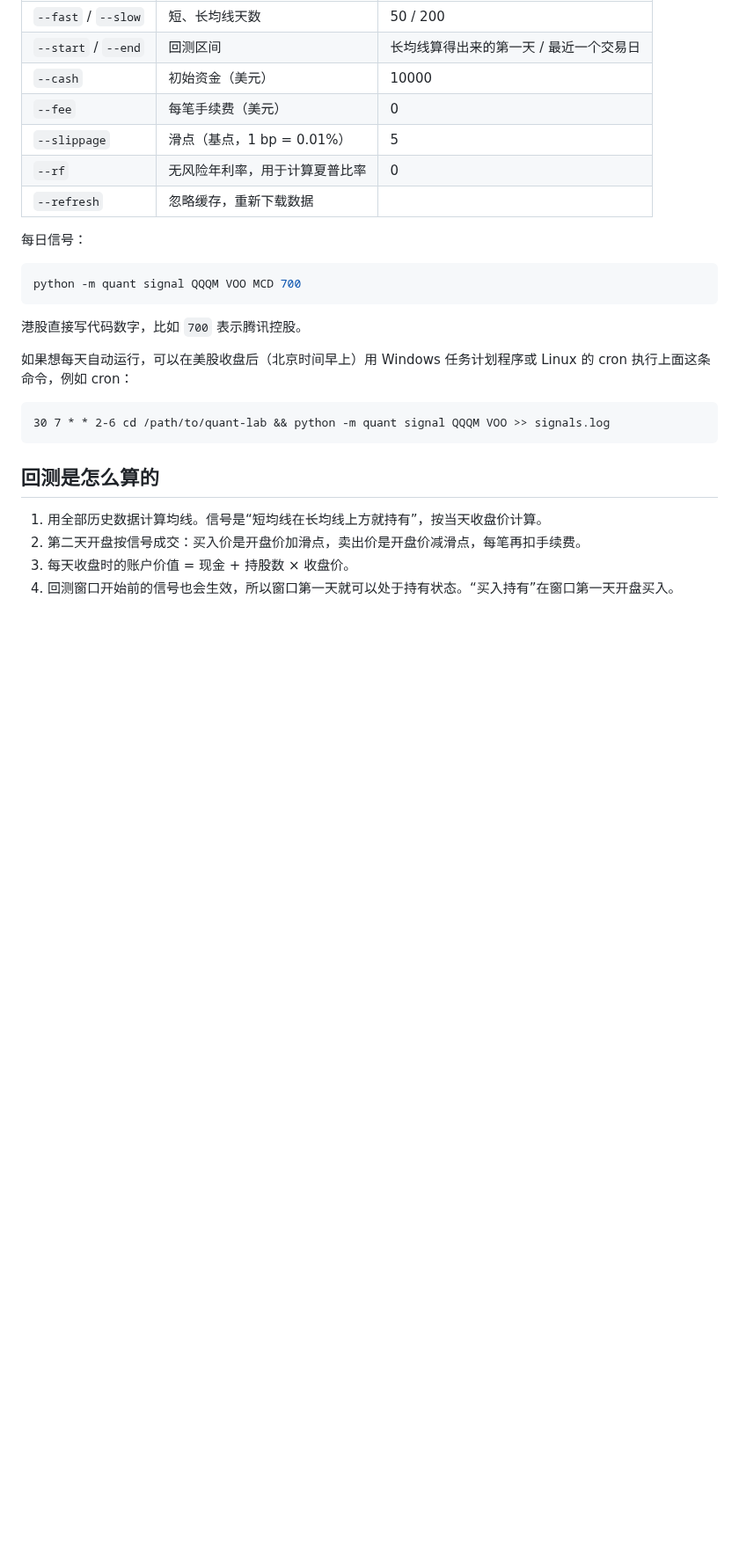
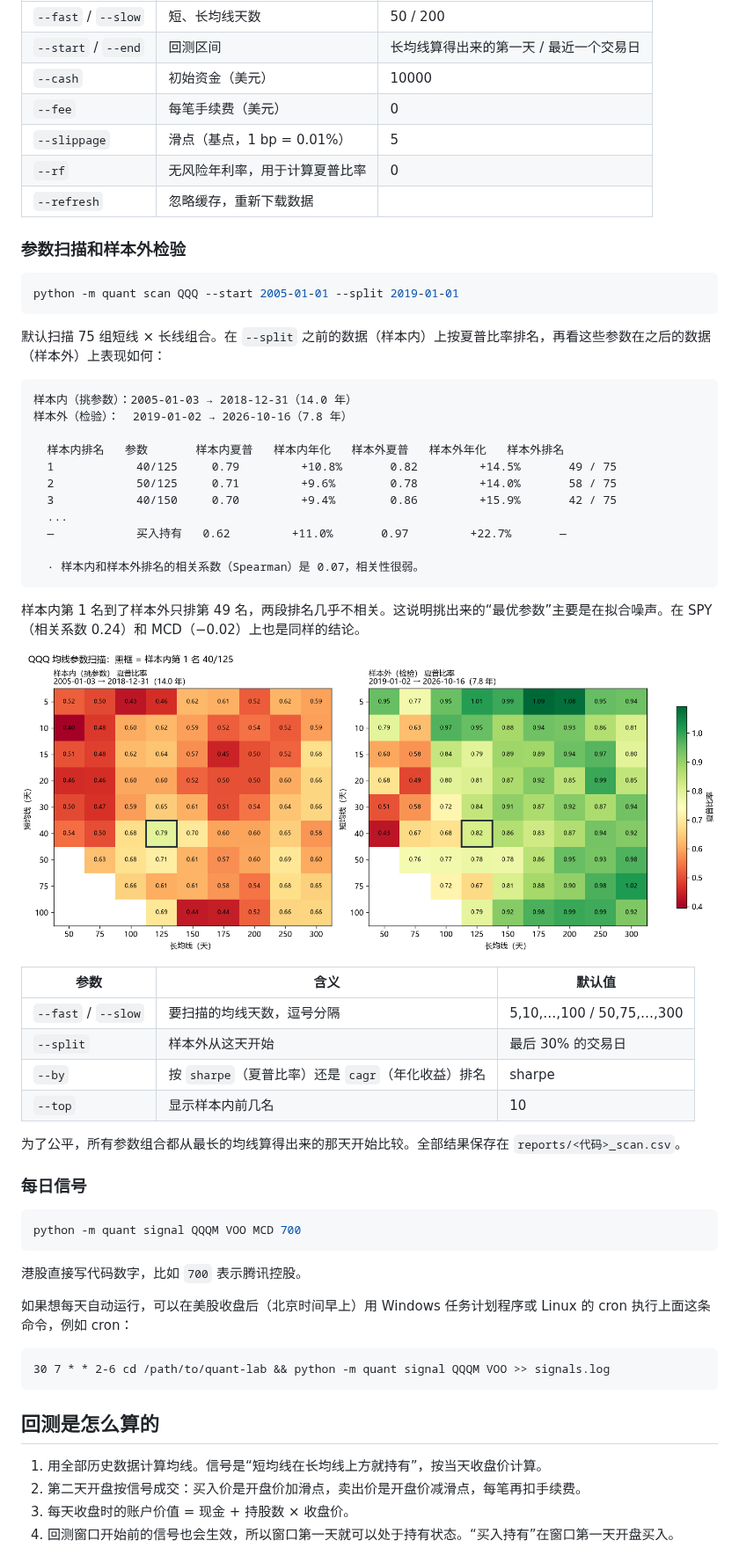
Before and after one commit to Wwz123Abc/ai-quant-platform, a Markdown page: quantlab/README.md, the part around one of its changes. Shown at 88% size. Drawn GitHub-style; pictures changed too: quantlab/docs/qqq_scan.png (added); blank space fills up the shorter version.

````diff
--- a/quantlab/README.md
+++ b/quantlab/README.md
@@ -54,7 +57,42 @@ QQQ  均线 50/200  2005-01-03 → 2026-10-16（21.8 年）
 | `--rf` | 无风险年利率，用于计算夏普比率 | 0 |
 | `--refresh` | 忽略缓存，重新下载数据 | |
 
-每日信号：
+### 参数扫描和样本外检验
+
+```bash
+python -m quant scan QQQ --start 2005-01-01 --split 2019-01-01
+```
+
+默认扫描 75 组短线 × 长线组合。在 `--split` 之前的数据（样本内）上按夏普比率排名，再看这些参数在之后的数据（样本外）上表现如何：
+
+```
+样本内（挑参数）：2005-01-03 → 2018-12-31（14.0 年）
+样本外（检验）：  2019-01-02 → 2026-10-16（7.8 年）
+
+  样本内排名   参数       样本内夏普   样本内年化   样本外夏普   样本外年化   样本外排名
+  1            40/125     0.79         +10.8%       0.82         +14.5%       49 / 75
+  2            50/125     0.71         +9.6%        0.78         +14.0%       58 / 75
+  3            40/150     0.70         +9.4%        0.86         +15.9%       42 / 75
+  ...
+  —            买入持有   0.62         +11.0%       0.97         +22.7%       —
+
+  · 样本内和样本外排名的相关系数（Spearman）是 0.07，相关性很弱。
+```
+
+样本内第 1 名到了样本外只排第 49 名，两段排名几乎不相关。这说明挑出来的“最优参数”主要是在拟合噪声。在 SPY（相关系数 0.24）和 MCD（−0.02）上也是同样的结论。
+
+![QQQ 参数扫描热力图](docs/qqq_scan.png)
+
+| 参数 | 含义 | 默认值 |
+| --- | --- | --- |
+| `--fast` / `--slow` | 要扫描的均线天数，逗号分隔 | 5,10,…,100 / 50,75,…,300 |
+| `--split` | 样本外从这天开始 | 最后 30% 的交易日 |
+| `--by` | 按 `sharpe`（夏普比率）还是 `cagr`（年化收益）排名 | sharpe |
+| `--top` | 显示样本内前几名 | 10 |
+
+为了公平，所有参数组合都从最长的均线算得出来的那天开始比较。全部结果保存在 `reports/<代码>_scan.csv`。
+
+### 每日信号
 
 ```bash
 python -m quant signal QQQM VOO MCD 700
````
Also changed, not shown: other parts of quantlab/README.md (+6 -2 lines), 5 other files.
